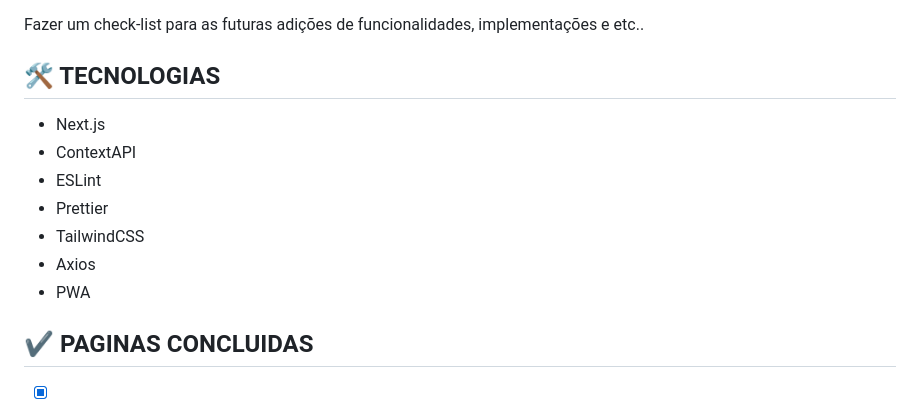
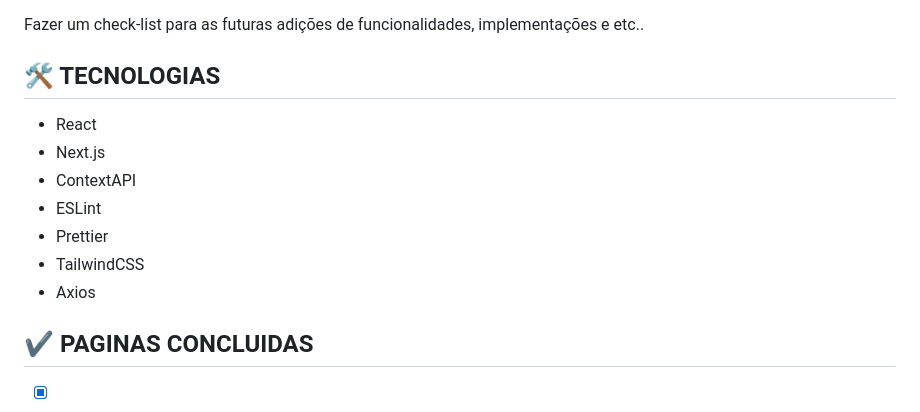
Before and after one commit to alnmaurofranco/jobsmanager, a Markdown page: frontend/README.md, the part around the change. GitHub-like rendering.

```diff
--- a/frontend/README.md
+++ b/frontend/README.md
@@ -5,13 +5,13 @@ Fazer um check-list para as futuras adições de funcionalidades, implementaçõ
 
 ## 🛠 TECNOLOGIAS
 
+- React
 - Next.js
 - ContextAPI
 - ESLint
 - Prettier
 - TailwindCSS
 - Axios
-- PWA
 
 ## ✔ PAGINAS CONCLUIDAS
 
```
Also changed, not shown: README.md (+11 -12 lines), .github/screen-2@jobsmanager.png (added), .github/screen@jobsmanager.png (added), 2 other files.
